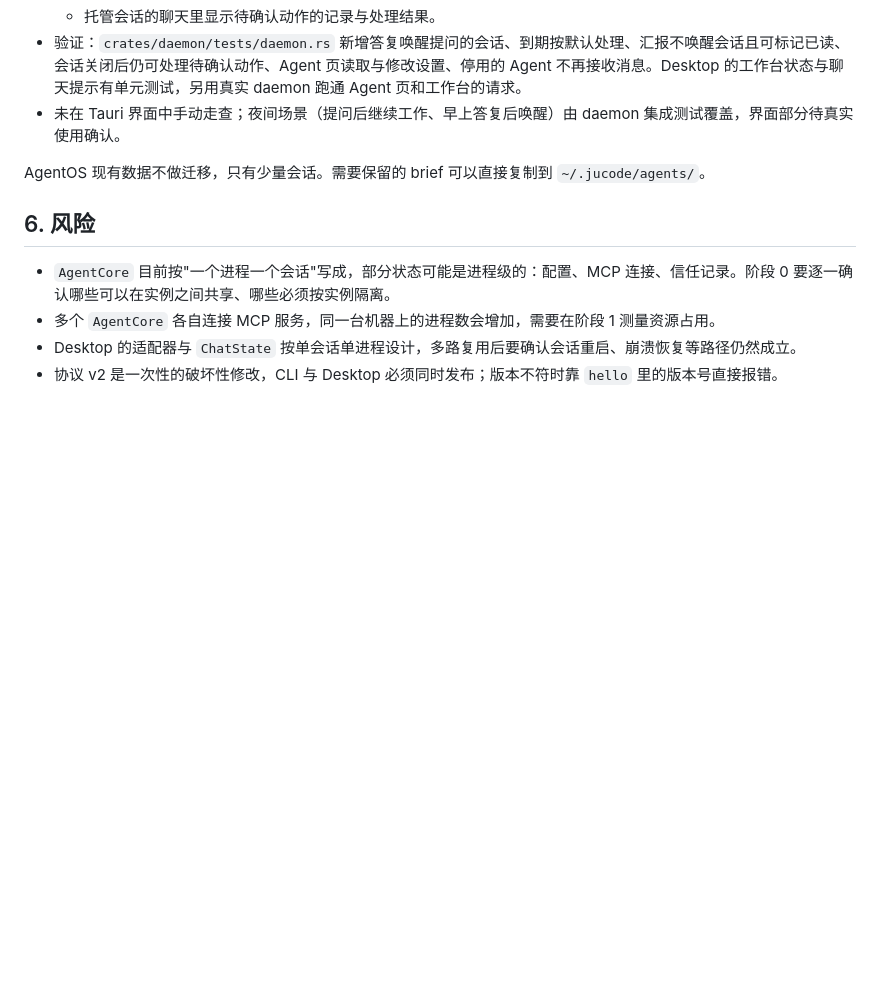
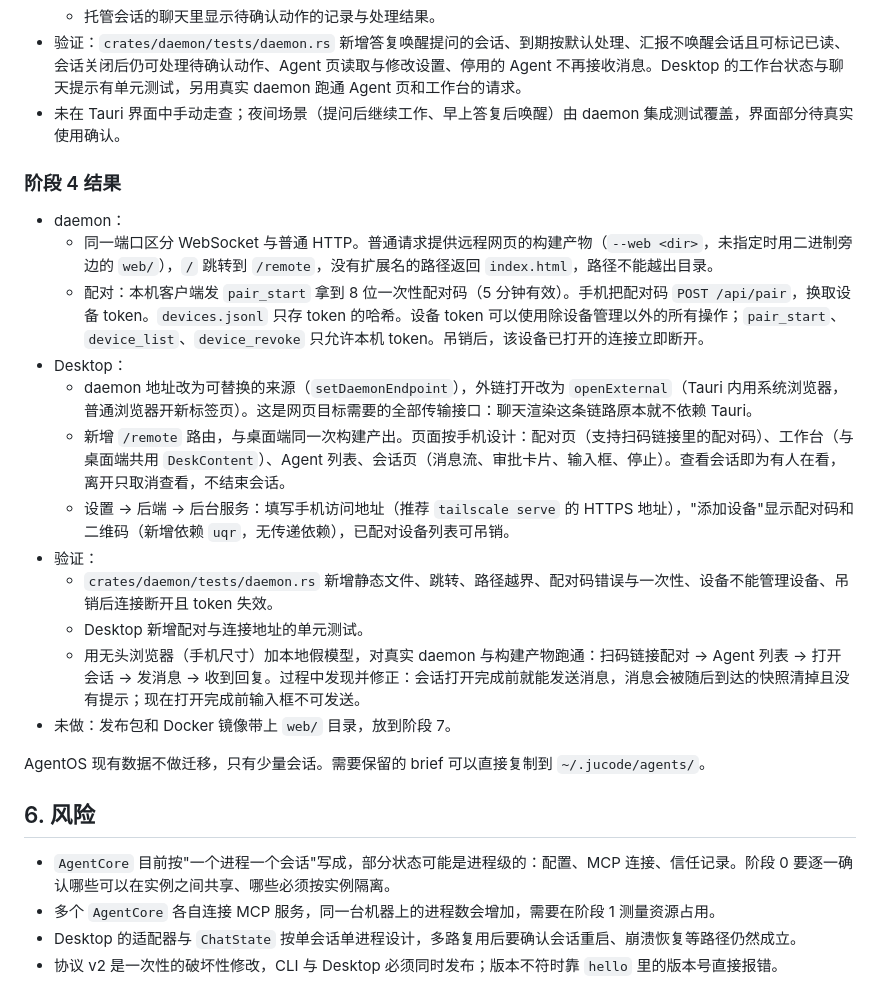
Before and after one commit to JuCode-Team/JuCode-CLI, a Markdown page: docs/agent-daemon-plan.md, the part around the change. Rendered like a GitHub page; blank space fills up the shorter version.

Commit message:
Record phase 4 in the plan

```diff
--- a/docs/agent-daemon-plan.md
+++ b/docs/agent-daemon-plan.md
@@ -243,6 +243,21 @@ AgentOS 中不迁移的部分：自研 runtime 与工具集、WebUI（由 Deskto
 - 验证：`crates/daemon/tests/daemon.rs` 新增答复唤醒提问的会话、到期按默认处理、汇报不唤醒会话且可标记已读、会话关闭后仍可处理待确认动作、Agent 页读取与修改设置、停用的 Agent 不再接收消息。Desktop 的工作台状态与聊天提示有单元测试，另用真实 daemon 跑通 Agent 页和工作台的请求。
 - 未在 Tauri 界面中手动走查；夜间场景（提问后继续工作、早上答复后唤醒）由 daemon 集成测试覆盖，界面部分待真实使用确认。
 
+### 阶段 4 结果
+
+- daemon：
+  - 同一端口区分 WebSocket 与普通 HTTP。普通请求提供远程网页的构建产物（`--web <dir>`，未指定时用二进制旁边的 `web/`），`/` 跳转到 `/remote`，没有扩展名的路径返回 `index.html`，路径不能越出目录。
+  - 配对：本机客户端发 `pair_start` 拿到 8 位一次性配对码（5 分钟有效）。手机把配对码 `POST /api/pair`，换取设备 token。`devices.jsonl` 只存 token 的哈希。设备 token 可以使用除设备管理以外的所有操作；`pair_start`、`device_list`、`device_revoke` 只允许本机 token。吊销后，该设备已打开的连接立即断开。
+- Desktop：
+  - daemon 地址改为可替换的来源（`setDaemonEndpoint`），外链打开改为 `openExternal`（Tauri 内用系统浏览器，普通浏览器开新标签页）。这是网页目标需要的全部传输接口：聊天渲染这条链路原本就不依赖 Tauri。
+  - 新增 `/remote` 路由，与桌面端同一次构建产出。页面按手机设计：配对页（支持扫码链接里的配对码）、工作台（与桌面端共用 `DeskContent`）、Agent 列表、会话页（消息流、审批卡片、输入框、停止）。查看会话即为有人在看，离开只取消查看，不结束会话。
+  - 设置 → 后端 → 后台服务：填写手机访问地址（推荐 `tailscale serve` 的 HTTPS 地址），"添加设备"显示配对码和二维码（新增依赖 `uqr`，无传递依赖），已配对设备列表可吊销。
+- 验证：
+  - `crates/daemon/tests/daemon.rs` 新增静态文件、跳转、路径越界、配对码错误与一次性、设备不能管理设备、吊销后连接断开且 token 失效。
+  - Desktop 新增配对与连接地址的单元测试。
+  - 用无头浏览器（手机尺寸）加本地假模型，对真实 daemon 与构建产物跑通：扫码链接配对 → Agent 列表 → 打开会话 → 发消息 → 收到回复。过程中发现并修正：会话打开完成前就能发送消息，消息会被随后到达的快照清掉且没有提示；现在打开完成前输入框不可发送。
+- 未做：发布包和 Docker 镜像带上 `web/` 目录，放到阶段 7。
+
 AgentOS 现有数据不做迁移，只有少量会话。需要保留的 brief 可以直接复制到 `~/.jucode/agents/`。
 
 ## 6. 风险
```
